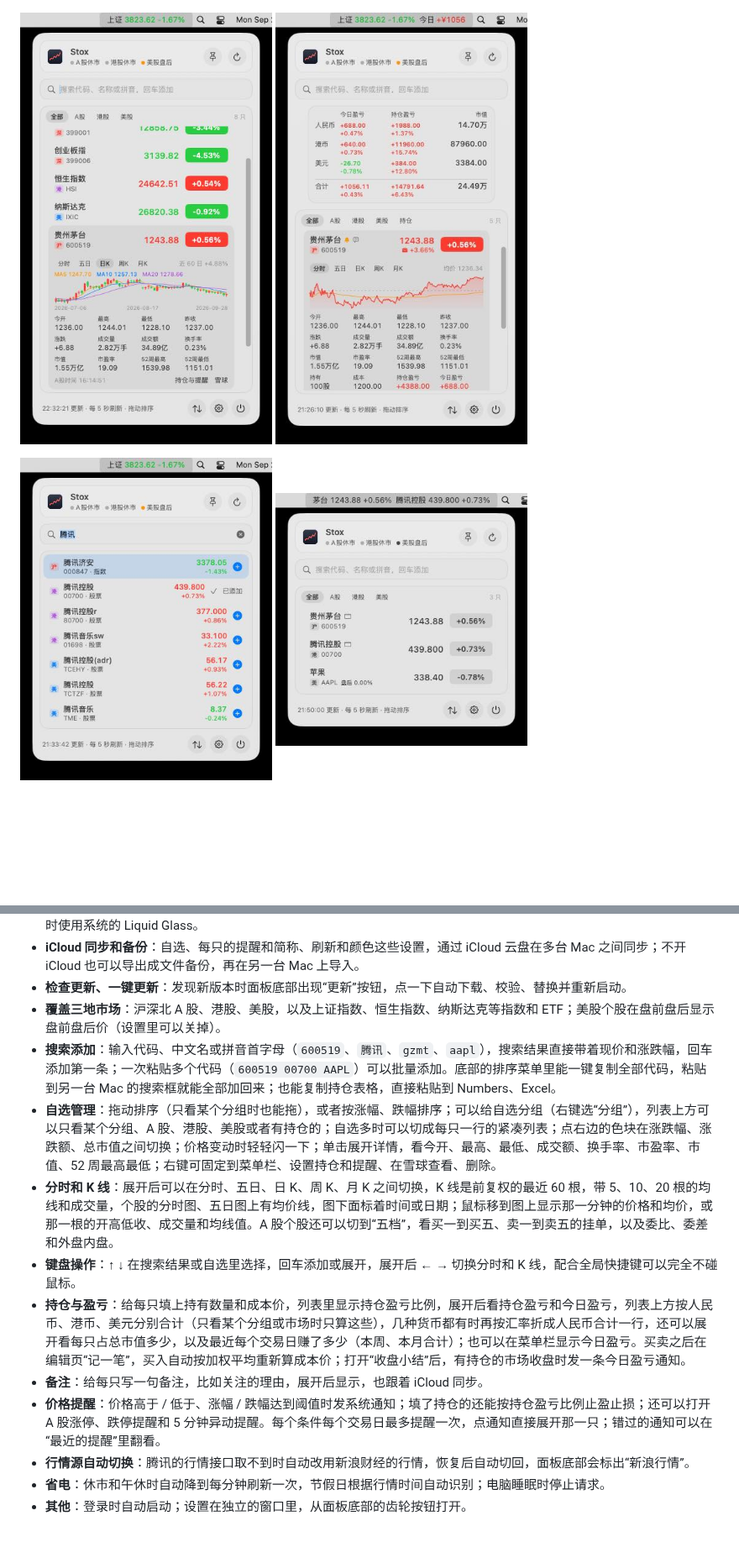
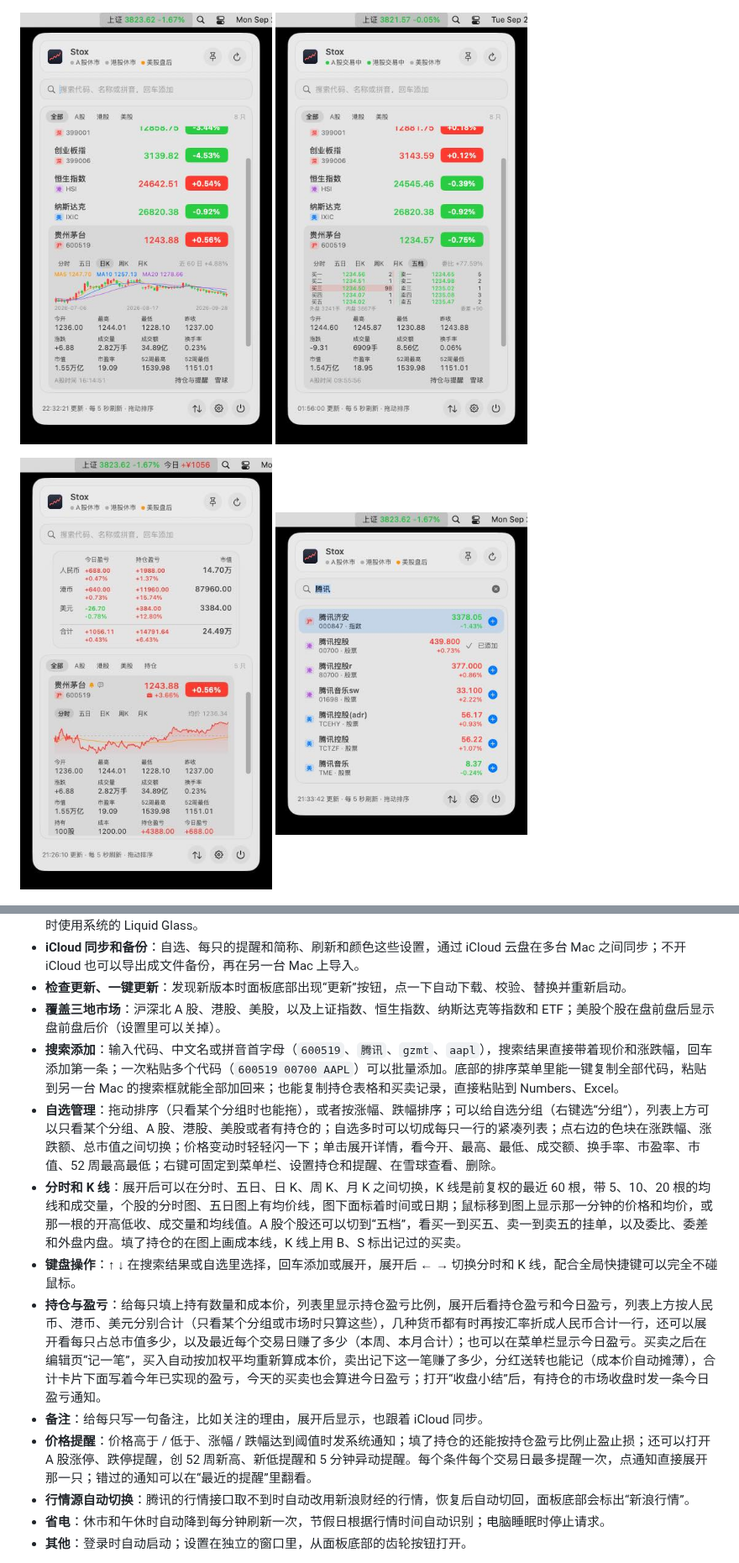
Before and after one commit to whrss9527/stox, a Markdown page: README.md, 2 parts joined by grey strips. Shown at 84% size. Rendered like a GitHub page; pictures changed too: docs/images/orderbook.jpg (added); blank space fills up the shorter version.

```diff
--- a/README.md
+++ b/README.md
@@ -8,10 +8,13 @@
 </p>
 <p>
   <img src="docs/images/kline.jpg" width="300" alt="日 K 和均线">
-  <img src="docs/images/holdings.jpg" width="300" alt="持仓与盈亏">
+  <img src="docs/images/orderbook.jpg" width="300" alt="买卖五档">
 </p>
 <p>
+  <img src="docs/images/holdings.jpg" width="300" alt="持仓与盈亏">
   <img src="docs/images/search.jpg" width="300" alt="搜索添加">
+</p>
+<p>
   <img src="docs/images/neutral.jpg" width="300" alt="不显示红绿">
 </p>
 <p>
@@ -31,13 +34,13 @@
 - **iCloud 同步和备份**：自选、每只的提醒和简称、刷新和颜色这些设置，通过 iCloud 云盘在多台 Mac 之间同步；不开 iCloud 也可以导出成文件备份，再在另一台 Mac 上导入。
 - **检查更新、一键更新**：发现新版本时面板底部出现“更新”按钮，点一下自动下载、校验、替换并重新启动。
 - **覆盖三地市场**：沪深北 A 股、港股、美股，以及上证指数、恒生指数、纳斯达克等指数和 ETF；美股个股在盘前盘后显示盘前盘后价（设置里可以关掉）。
-- **搜索添加**：输入代码、中文名或拼音首字母（`600519`、`腾讯`、`gzmt`、`aapl`），搜索结果直接带着现价和涨跌幅，回车添加第一条；一次粘贴多个代码（`600519 00700 AAPL`）可以批量添加。底部的排序菜单里能一键复制全部代码，粘贴到另一台 Mac 的搜索框就能全部加回来；也能复制持仓表格，直接粘贴到 Numbers、Excel。
+- **搜索添加**：输入代码、中文名或拼音首字母（`600519`、`腾讯`、`gzmt`、`aapl`），搜索结果直接带着现价和涨跌幅，回车添加第一条；一次粘贴多个代码（`600519 00700 AAPL`）可以批量添加。底部的排序菜单里能一键复制全部代码，粘贴到另一台 Mac 的搜索框就能全部加回来；也能复制持仓表格和买卖记录，直接粘贴到 Numbers、Excel。
 - **自选管理**：拖动排序（只看某个分组时也能拖），或者按涨幅、跌幅排序；可以给自选分组（右键选“分组”），列表上方可以只看某个分组、A 股、港股、美股或者有持仓的；自选多时可以切成每只一行的紧凑列表；点右边的色块在涨跌幅、涨跌额、总市值之间切换；价格变动时轻轻闪一下；单击展开详情，看今开、最高、最低、成交额、换手率、市盈率、市值、52 周最高最低；右键可固定到菜单栏、设置持仓和提醒、在雪球查看、删除。
-- **分时和 K 线**：展开后可以在分时、五日、日 K、周 K、月 K 之间切换，K 线是前复权的最近 60 根，带 5、10、20 根的均线和成交量，个股的分时图、五日图上有均价线，图下面标着时间或日期；鼠标移到图上显示那一分钟的价格和均价，或那一根的开高低收、成交量和均线值。A 股个股还可以切到“五档”，看买一到买五、卖一到卖五的挂单，以及委比、委差和外盘内盘。
+- **分时和 K 线**：展开后可以在分时、五日、日 K、周 K、月 K 之间切换，K 线是前复权的最近 60 根，带 5、10、20 根的均线和成交量，个股的分时图、五日图上有均价线，图下面标着时间或日期；鼠标移到图上显示那一分钟的价格和均价，或那一根的开高低收、成交量和均线值。A 股个股还可以切到“五档”，看买一到买五、卖一到卖五的挂单，以及委比、委差和外盘内盘。填了持仓的在图上画成本线，K 线上用 B、S 标出记过的买卖。
 - **键盘操作**：↑ ↓ 在搜索结果或自选里选择，回车添加或展开，展开后 ← → 切换分时和 K 线，配合全局快捷键可以完全不碰鼠标。
-- **持仓与盈亏**：给每只填上持有数量和成本价，列表里显示持仓盈亏比例，展开后看持仓盈亏和今日盈亏，列表上方按人民币、港币、美元分别合计（只看某个分组或市场时只算这些），几种货币都有时再按汇率折成人民币合计一行，还可以展开看每只占总市值多少，以及最近每个交易日赚了多少（本周、本月合计）；也可以在菜单栏显示今日盈亏。买卖之后在编辑页“记一笔”，买入自动按加权平均重新算成本价；打开“收盘小结”后，有持仓的市场收盘时发一条今日盈亏通知。
+- **持仓与盈亏**：给每只填上持有数量和成本价，列表里显示持仓盈亏比例，展开后看持仓盈亏和今日盈亏，列表上方按人民币、港币、美元分别合计（只看某个分组或市场时只算这些），几种货币都有时再按汇率折成人民币合计一行，还可以展开看每只占总市值多少，以及最近每个交易日赚了多少（本周、本月合计）；也可以在菜单栏显示今日盈亏。买卖之后在编辑页“记一笔”，买入自动按加权平均重新算成本价，卖出记下这一笔赚了多少，分红送转也能记（成本价自动摊薄），合计卡片下面写着今年已实现的盈亏，今天的买卖也会算进今日盈亏；打开“收盘小结”后，有持仓的市场收盘时发一条今日盈亏通知。
 - **备注**：给每只写一句备注，比如关注的理由，展开后显示，也跟着 iCloud 同步。
-- **价格提醒**：价格高于 / 低于、涨幅 / 跌幅达到阈值时发系统通知；填了持仓的还能按持仓盈亏比例止盈止损；还可以打开 A 股涨停、跌停提醒和 5 分钟异动提醒。每个条件每个交易日最多提醒一次，点通知直接展开那一只；错过的通知可以在“最近的提醒”里翻看。
+- **价格提醒**：价格高于 / 低于、涨幅 / 跌幅达到阈值时发系统通知；填了持仓的还能按持仓盈亏比例止盈止损；还可以打开 A 股涨停、跌停提醒，创 52 周新高、新低提醒和 5 分钟异动提醒。每个条件每个交易日最多提醒一次，点通知直接展开那一只；错过的通知可以在“最近的提醒”里翻看。
 - **行情源自动切换**：腾讯的行情接口取不到时自动改用新浪财经的行情，恢复后自动切回，面板底部会标出“新浪行情”。
 - **省电**：休市和午休时自动降到每分钟刷新一次，节假日根据行情时间自动识别；电脑睡眠时停止请求。
 - **其他**：登录时自动启动；设置在独立的窗口里，从面板底部的齿轮按钮打开。
```
Also changed, not shown: other parts of README.md (+3 -3 lines), CHANGELOG.md (+8 -0 lines), docs/DESIGN.md (+5 -1 lines), 16 other files.
